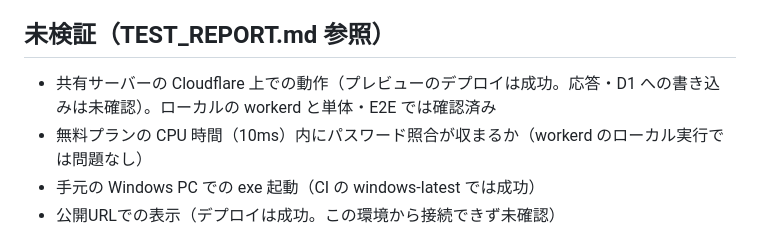
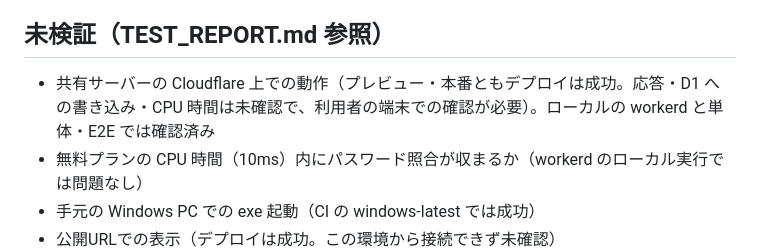
Before and after one commit to bibi257/-, a Markdown page: TODO.md, the part around the change. GitHub-like rendering.

```diff
--- a/TODO.md
+++ b/TODO.md
@@ -25,7 +25,7 @@
 - 共有サーバーは Cloudflare アカウントと、Workers Builds（GitHub 連携）の設定が必要（README「共有サーバーの用意」）
 
 ## 未検証（TEST_REPORT.md 参照）
-- 共有サーバーの Cloudflare 上での動作（プレビューのデプロイは成功。応答・D1 への書き込みは未確認）。ローカルの workerd と単体・E2E では確認済み
+- 共有サーバーの Cloudflare 上での動作（プレビュー・本番ともデプロイは成功。応答・D1 への書き込み・CPU 時間は未確認で、利用者の端末での確認が必要）。ローカルの workerd と単体・E2E では確認済み
 - 無料プランの CPU 時間（10ms）内にパスワード照合が収まるか（workerd のローカル実行では問題なし）
 - 手元の Windows PC での exe 起動（CI の windows-latest では成功）
 - 公開URLでの表示（デプロイは成功。この環境から接続できず未確認）
```
Also changed, not shown: TEST_REPORT.md (+2 -2 lines).
